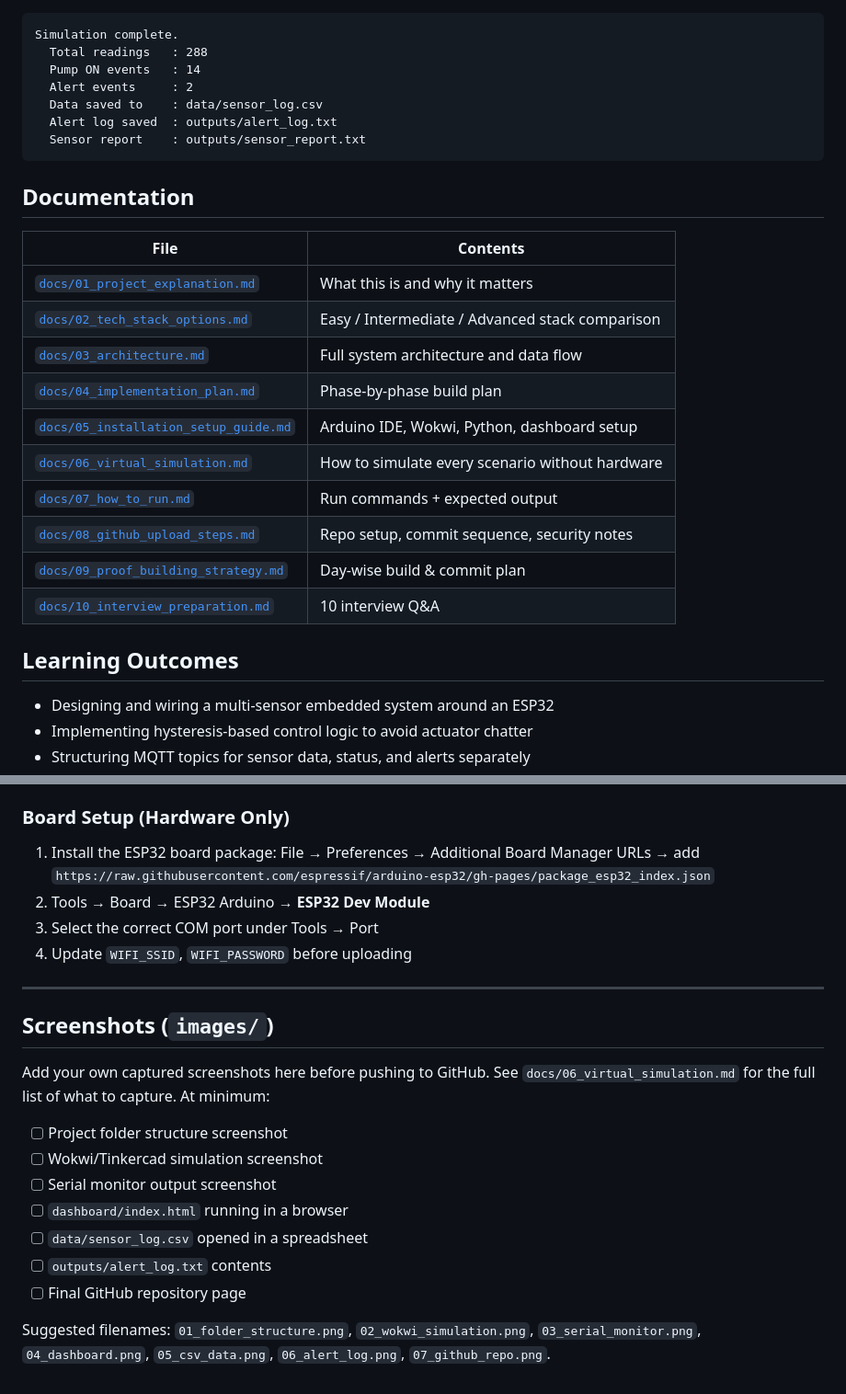
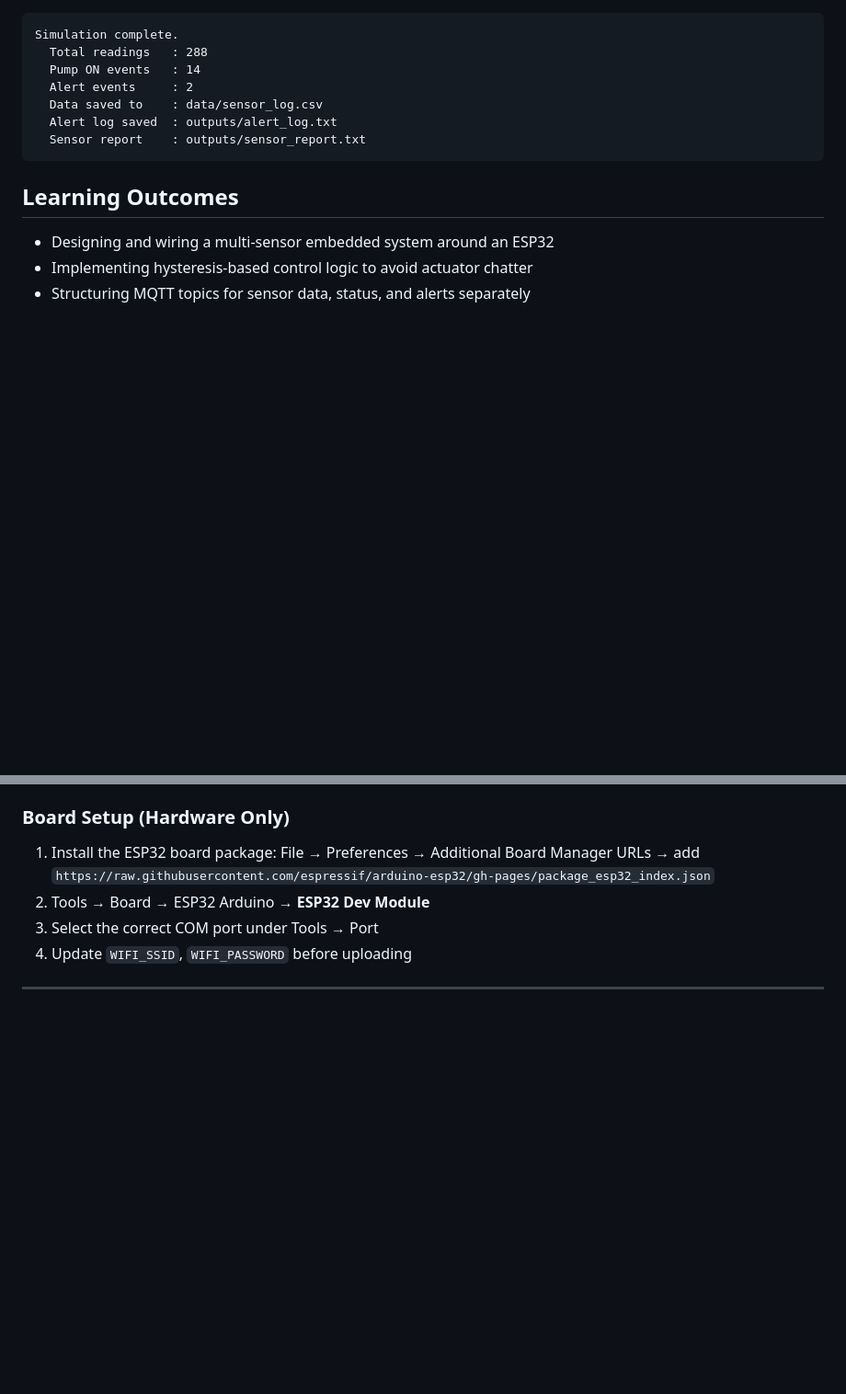
Before and after one commit to khadergous12-stack/IoT-Smart-Agriculture-Monitoring-System, a Markdown page: README.md, 2 parts joined by grey strips. Shown at 92% size. Rendered like a GitHub page; blank space fills up the shorter version.

````diff
--- a/README.md
+++ b/README.md
@@ -105,21 +105,6 @@ Simulation complete.
   Sensor report    : outputs/sensor_report.txt
 ```
 
-## Documentation
-
-| File | Contents |
-|---|---|
-| [`docs/01_project_explanation.md`](docs/01_project_explanation.md) | What this is and why it matters |
-| [`docs/02_tech_stack_options.md`](docs/02_tech_stack_options.md) | Easy / Intermediate / Advanced stack comparison |
-| [`docs/03_architecture.md`](docs/03_architecture.md) | Full system architecture and data flow |
-| [`docs/04_implementation_plan.md`](docs/04_implementation_plan.md) | Phase-by-phase build plan |
-| [`docs/05_installation_setup_guide.md`](docs/05_installation_setup_guide.md) | Arduino IDE, Wokwi, Python, dashboard setup |
-| [`docs/06_virtual_simulation.md`](docs/06_virtual_simulation.md) | How to simulate every scenario without hardware |
-| [`docs/07_how_to_run.md`](docs/07_how_to_run.md) | Run commands + expected output |
-| [`docs/08_github_upload_steps.md`](docs/08_github_upload_steps.md) | Repo setup, commit sequence, security notes |
-| [`docs/09_proof_building_strategy.md`](docs/09_proof_building_strategy.md) | Day-wise build & commit plan |
-| [`docs/10_interview_preparation.md`](docs/10_interview_preparation.md) | 10 interview Q&A |
-
 ## Learning Outcomes
 
 - Designing and wiring a multi-sensor embedded system around an ESP32
@@ -159,20 +144,3 @@ Install via Arduino IDE Library Manager (Sketch → Include Library → Manage L
 
 
 ---
-
-## Screenshots (`images/`)
-
-Add your own captured screenshots here before pushing to GitHub.
-See `docs/06_virtual_simulation.md` for the full list of what to capture. At minimum:
-
-- [ ] Project folder structure screenshot
-- [ ] Wokwi/Tinkercad simulation screenshot
-- [ ] Serial monitor output screenshot
-- [ ] `dashboard/index.html` running in a browser
-- [ ] `data/sensor_log.csv` opened in a spreadsheet
-- [ ] `outputs/alert_log.txt` contents
-- [ ] Final GitHub repository page
-
-Suggested filenames: `01_folder_structure.png`, `02_wokwi_simulation.png`,
-`03_serial_monitor.png`, `04_dashboard.png`, `05_csv_data.png`,
-`06_alert_log.png`, `07_github_repo.png`.
````
